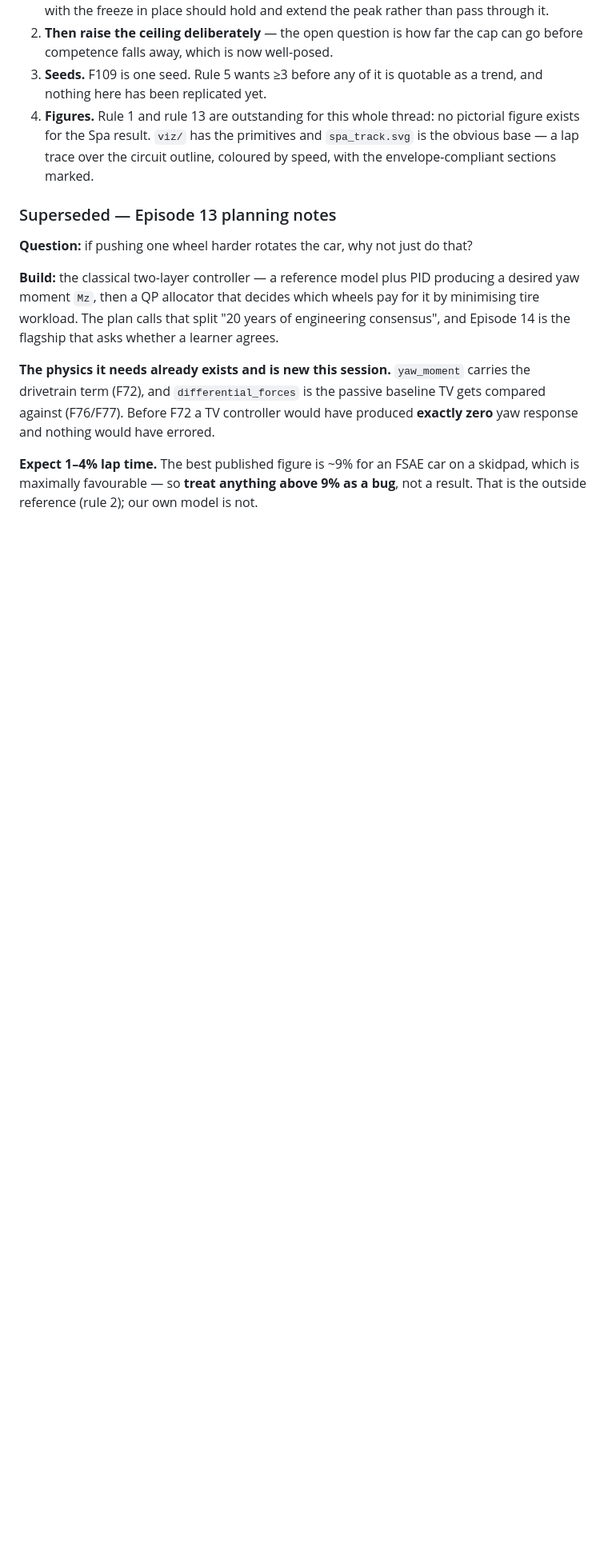
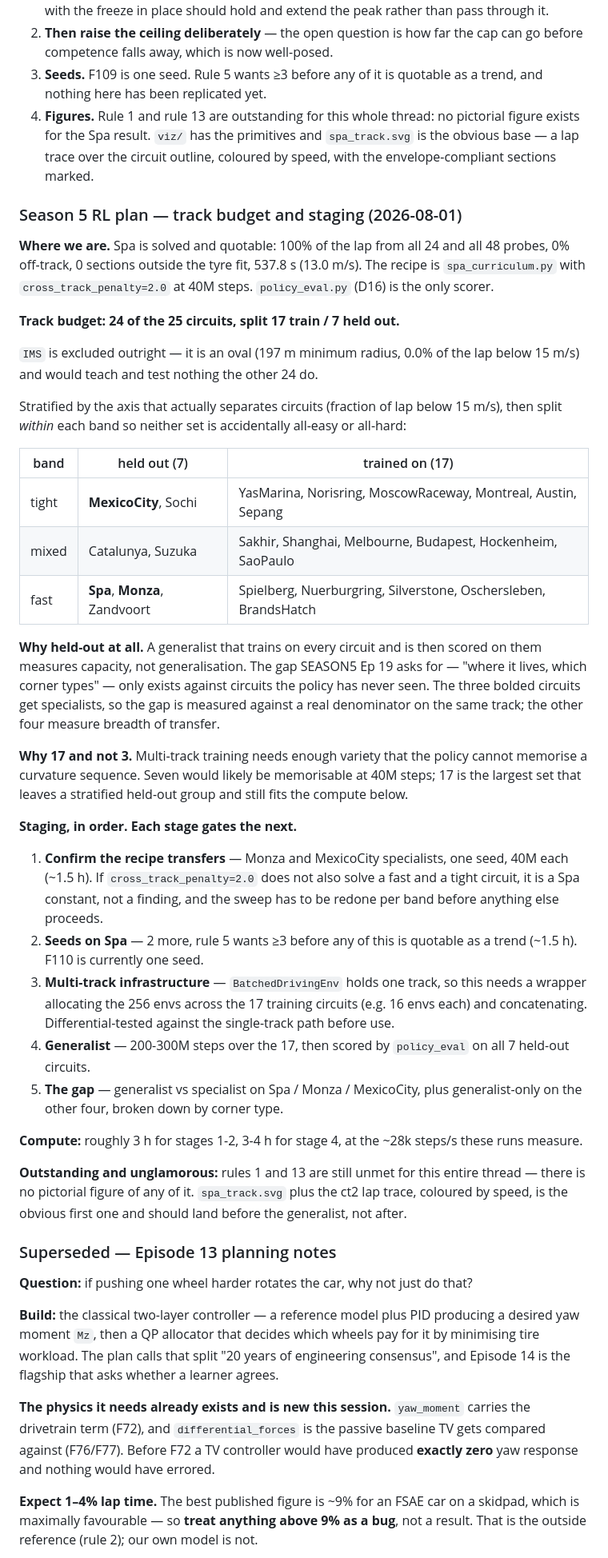
Before and after one commit to Orbitope/contactpatch, a Markdown page: HANDOFF.md, the part around the change. Shown at 80% size. Drawn GitHub-style; blank space fills up the shorter version.

```diff
--- a/HANDOFF.md
+++ b/HANDOFF.md
@@ -1839,6 +1839,65 @@ starts, at a capped 11 m/s.
    `spa_track.svg` is the obvious base — a lap trace over the circuit outline,
    coloured by speed, with the envelope-compliant sections marked.
 
+### Season 5 RL plan — track budget and staging (2026-08-01)
+
+**Where we are.** Spa is solved and quotable: 100% of the lap from all 24
+and all 48 probes, 0% off-track, 0 sections outside the tyre fit, 537.8 s
+(13.0 m/s). The recipe is `spa_curriculum.py` with `cross_track_penalty=2.0`
+at 40M steps. `policy_eval.py` (D16) is the only scorer.
+
+**Track budget: 24 of the 25 circuits, split 17 train / 7 held out.**
+
+`IMS` is excluded outright — it is an oval (197 m minimum radius, 0.0% of
+the lap below 15 m/s) and would teach and test nothing the other 24 do.
+
+Stratified by the axis that actually separates circuits (fraction of lap
+below 15 m/s), then split *within* each band so neither set is accidentally
+all-easy or all-hard:
+
+| band | held out (7) | trained on (17) |
+|---|---|---|
+| tight | **MexicoCity**, Sochi | YasMarina, Norisring, MoscowRaceway, Montreal, Austin, Sepang |
+| mixed | Catalunya, Suzuka | Sakhir, Shanghai, Melbourne, Budapest, Hockenheim, SaoPaulo |
+| fast | **Spa**, **Monza**, Zandvoort | Spielberg, Nuerburgring, Silverstone, Oschersleben, BrandsHatch |
+
+**Why held-out at all.** A generalist that trains on every circuit and is
+then scored on them measures capacity, not generalisation. The gap SEASON5
+Ep 19 asks for — "where it lives, which corner types" — only exists against
+circuits the policy has never seen. The three bolded circuits get
+specialists, so the gap is measured against a real denominator on the same
+track; the other four measure breadth of transfer.
+
+**Why 17 and not 3.** Multi-track training needs enough variety that the
+policy cannot memorise a curvature sequence. Seven would likely be
+memorisable at 40M steps; 17 is the largest set that leaves a stratified
+held-out group and still fits the compute below.
+
+**Staging, in order. Each stage gates the next.**
+
+1. **Confirm the recipe transfers** — Monza and MexicoCity specialists, one
+   seed, 40M each (~1.5 h). If `cross_track_penalty=2.0` does not also solve
+   a fast and a tight circuit, it is a Spa constant, not a finding, and the
+   sweep has to be redone per band before anything else proceeds.
+2. **Seeds on Spa** — 2 more, rule 5 wants ≥3 before any of this is quotable
+   as a trend (~1.5 h). F110 is currently one seed.
+3. **Multi-track infrastructure** — `BatchedDrivingEnv` holds one track, so
+   this needs a wrapper allocating the 256 envs across the 17 training
+   circuits (e.g. 16 envs each) and concatenating. Differential-tested
+   against the single-track path before use.
+4. **Generalist** — 200-300M steps over the 17, then scored by `policy_eval`
+   on all 7 held-out circuits.
+5. **The gap** — generalist vs specialist on Spa / Monza / MexicoCity, plus
+   generalist-only on the other four, broken down by corner type.
+
+**Compute:** roughly 3 h for stages 1-2, 3-4 h for stage 4, at the ~28k
+steps/s these runs measure.
+
+**Outstanding and unglamorous:** rules 1 and 13 are still unmet for this
+entire thread — there is no pictorial figure of any of it. `spa_track.svg`
+plus the ct2 lap trace, coloured by speed, is the obvious first one and
+should land before the generalist, not after.
+
 ### Superseded — Episode 13 planning notes
 
 **Question:** if pushing one wheel harder rotates the car, why not just do that?
```
Also changed, not shown: TRACKS.md (+42 -0 lines).
